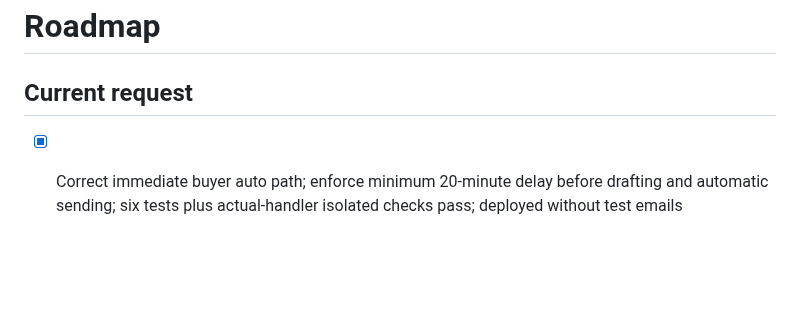
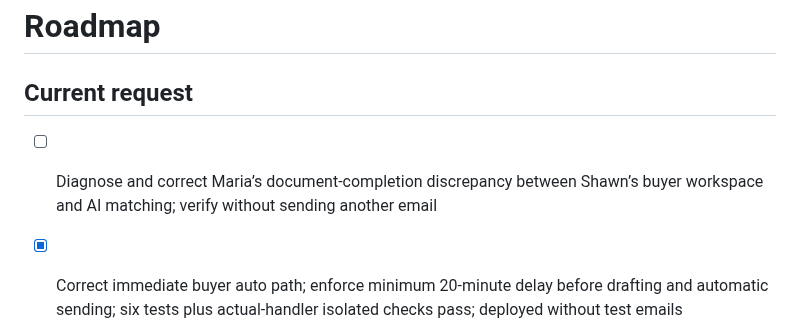
Before and after one commit to alexandermj1/texas-burial-beauty, a Markdown page: roadmap.md, the part around the change. GitHub-like rendering; blank space fills up the shorter version.

Commit message:
Changes
Co-authored-by: alexandermj1 <57460393+alexandermj1@users.noreply.github.com>

```diff
--- a/roadmap.md
+++ b/roadmap.md
@@ -1,6 +1,7 @@
 # Roadmap
 
 ## Current request
+- [ ] Diagnose and correct Maria’s document-completion discrepancy between Shawn’s buyer workspace and AI matching; verify without sending another email
 - [x] Correct immediate buyer auto path; enforce minimum 20-minute delay before drafting and automatic sending; six tests plus actual-handler isolated checks pass; deployed without test emails
 - [x] Add approval-only Buyer AI drafts with cemetery/type matching, saved prices, private lawn labels and readiness wording
 - [x] Defer immediate buyer-form notifications to the eligible scheduled sweep; duplicate checks, persistent pause and processing leases preserved
```
